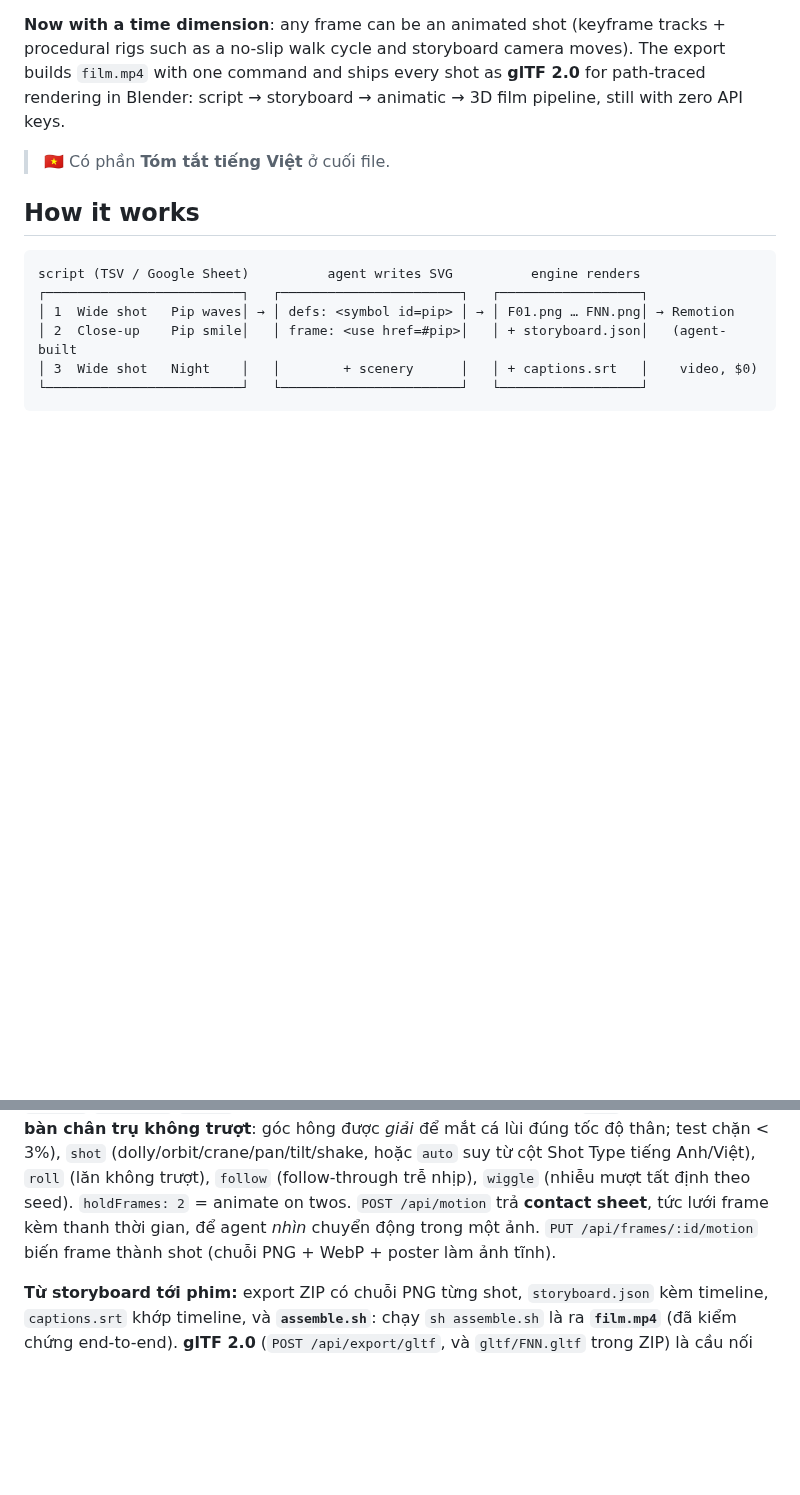
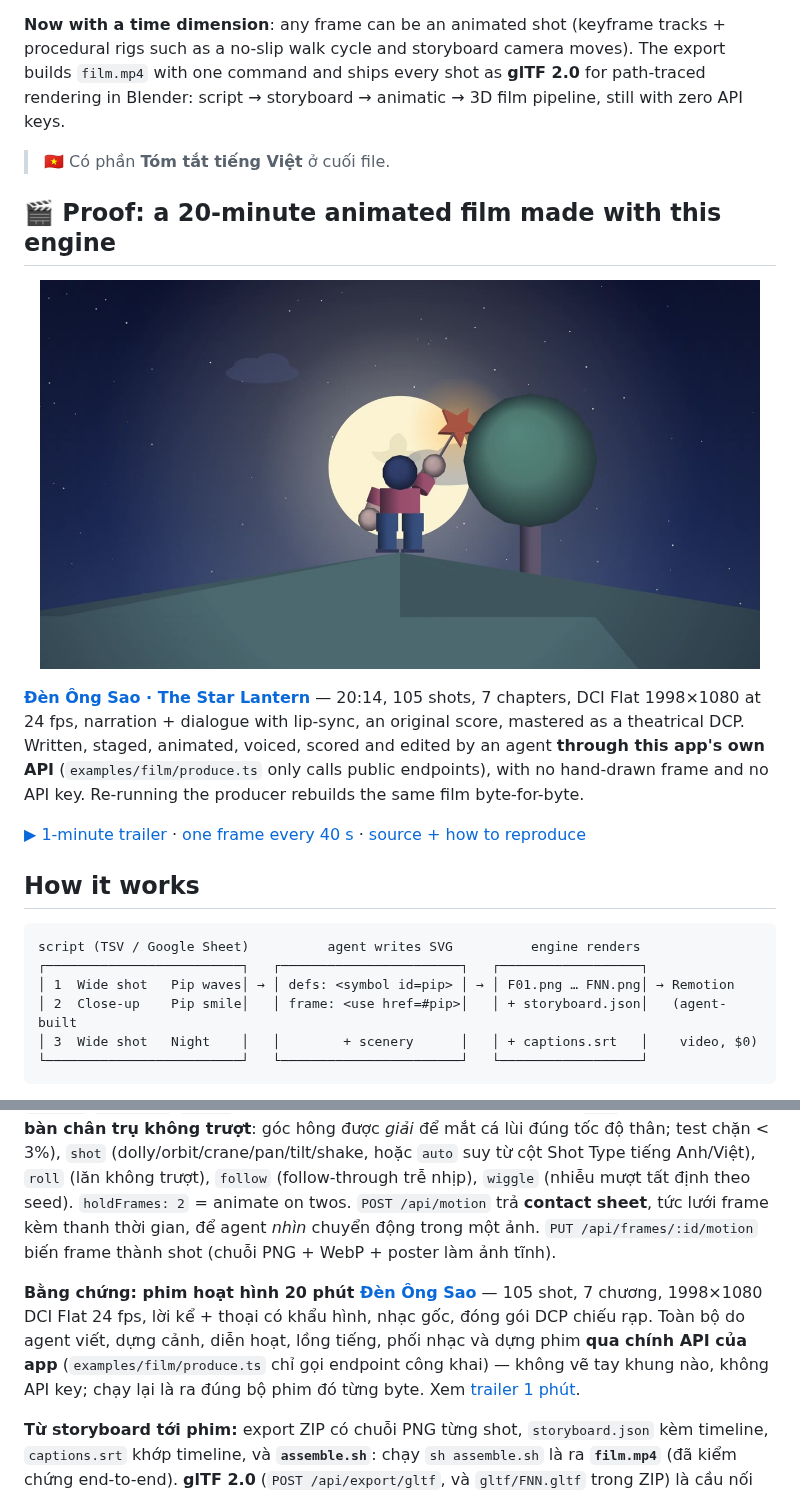
Before and after one commit to vansyson1308/imageforagent, a Markdown page: README.md, 2 parts joined by grey strips. Rendered like a GitHub page; pictures changed too: docs/media/den-ong-sao-poster.jpg (added); blank space fills up the shorter version.

```diff
--- a/README.md
+++ b/README.md
@@ -7,6 +7,14 @@
 **Now with a time dimension**: any frame can be an animated shot (keyframe tracks + procedural rigs such as a no-slip walk cycle and storyboard camera moves). The export builds `film.mp4` with one command and ships every shot as **glTF 2.0** for path-traced rendering in Blender: script → storyboard → animatic → 3D film pipeline, still with zero API keys.
 
 > 🇻🇳 Có phần **Tóm tắt tiếng Việt** ở cuối file.
+
+## 🎬 Proof: a 20-minute animated film made with this engine
+
+<p align="center"><img src="docs/media/den-ong-sao-poster.jpg" width="720" alt="Đèn Ông Sao — Tí raises the star lantern against the full moon"></p>
+
+**[Đèn Ông Sao · The Star Lantern](examples/film/)** — 20:14, 105 shots, 7 chapters, DCI Flat 1998×1080 at 24 fps, narration + dialogue with lip-sync, an original score, mastered as a theatrical DCP. Written, staged, animated, voiced, scored and edited by an agent **through this app's own API** (`examples/film/produce.ts` only calls public endpoints), with no hand-drawn frame and no API key. Re-running the producer rebuilds the same film byte-for-byte.
+
+[▶ 1-minute trailer](docs/media/den-ong-sao-trailer.mp4) · [one frame every 40 s](docs/media/den-ong-sao-contact-sheet.jpg) · [source + how to reproduce](examples/film/README.md)
 
 ## How it works
 
@@ -393,6 +401,8 @@ tests/                            Vitest — sanitizer bypass-vector suite + con
 
 **Motion, trục thời gian (construct v4):** mỗi frame storyboard có thể là **một shot chuyển động**. Motion spec = scene construct gốc + **tracks** keyframe (target là đường dẫn theo id: `parts.pip.pose.kneeL`, `camera.orbit.azimuth`, `solids.ball.at.1`, màu `#hex` pha trong không gian tuyến tính; easing `inOut` mặc định theo nguyên lý slow-in/slow-out, có `outBack`/`outBounce`/`smooth` Catmull-Rom/cubic-bezier) + **rig thủ tục**: `walk` (đi bộ theo đường, **bàn chân trụ không trượt**: góc hông được *giải* để mắt cá lùi đúng tốc độ thân; test chặn < 3%), `shot` (dolly/orbit/crane/pan/tilt/shake, hoặc `auto` suy từ cột Shot Type tiếng Anh/Việt), `roll` (lăn không trượt), `follow` (follow-through trễ nhịp), `wiggle` (nhiễu mượt tất định theo seed). `holdFrames: 2` = animate on twos. `POST /api/motion` trả **contact sheet**, tức lưới frame kèm thanh thời gian, để agent *nhìn* chuyển động trong một ảnh. `PUT /api/frames/:id/motion` biến frame thành shot (chuỗi PNG + WebP + poster làm ảnh tĩnh).
 
+**Bằng chứng: phim hoạt hình 20 phút [Đèn Ông Sao](examples/film/)** — 105 shot, 7 chương, 1998×1080 DCI Flat 24 fps, lời kể + thoại có khẩu hình, nhạc gốc, đóng gói DCP chiếu rạp. Toàn bộ do agent viết, dựng cảnh, diễn hoạt, lồng tiếng, phối nhạc và dựng phim **qua chính API của app** (`examples/film/produce.ts` chỉ gọi endpoint công khai) — không vẽ tay khung nào, không API key; chạy lại là ra đúng bộ phim đó từng byte. Xem [trailer 1 phút](docs/media/den-ong-sao-trailer.mp4).
+
 **Từ storyboard tới phim:** export ZIP có chuỗi PNG từng shot, `storyboard.json` kèm timeline, `captions.srt` khớp timeline, và **`assemble.sh`**: chạy `sh assemble.sh` là ra **`film.mp4`** (đã kiểm chứng end-to-end). **glTF 2.0** (`POST /api/export/gltf`, và `gltf/FNN.gltf` trong ZIP) là cầu nối sang Blender/Unreal: đúng mesh engine vẽ, camera khớp từng pixel với khung SVG, animation TRS; đã qua Khronos validator (0 lỗi) và render path-traced thật bằng Blender Cycles (`scripts/blender_render.py`). Lộ trình trung thực tới phim chiếu rạp nằm ở [docs/FILM-ROADMAP.md](docs/FILM-ROADMAP.md).
 
 **Pipeline phim (N1–N5):** (1) **rig nhân vật**: khung xương có tên khớp, **IK 2 xương giải tích** (tay chạm tay nắm cửa, chân đặt lên bậc, bám theo vật đang chạy), mặt (mắt/miệng/chớp mắt) và `lipsync` theo giọng; glTF xuất **Armature skinned thật**. (2) **Control passes cho AI video**: depth / segmentation / normal / OpenPose cùng hình học và camera với bản render, để ControlNet/VACE/Wan "vẽ lại" animatic mà vẫn giữ bố cục và diễn xuất. (3) **Âm thanh**: thoại theo frame (WAV hoặc TTS local espeak-ng, không key), nhạc nền duck dưới thoại, mix chuẩn −16 LUFS, phụ đề khớp giọng. (4) **Dựng**: cảnh, chuyển cảnh (dissolve/fade/wipe/slide), timeline lượng tử theo frame 24 fps, xuất **EDL CMX3600 + OpenTimelineIO** mở thẳng trong Resolve/Premiere, lint liền mạch. (5) **DCP chiếu rạp**: làm project ở canvas **1.85:1 (Flat 1998×1080)** hoặc **2.39:1 (Scope 2048×858)**, 2K/4K, rồi `npm run master:dcp -- <thư-mục-export>` → DCP SMPTE: hình X′Y′Z′ 12-bit JPEG 2000, MXF do muxer TypeScript thuần viết, tiếng 5.1 PCM 24-bit ở mức rạp −24 LUFS, CPL/PKL/ASSETMAP, tên ISDCF 12 trường. Đã kiểm chứng bằng asdcplib (unwrap trả lại từng frame byte-giống-hệt), XSD SMPTE, ClairMeta (0 cảnh báo) và ffmpeg; cùng `--date` thì DCP byte-giống-hệt.
```
Also changed, not shown: examples/film/README.md (+13 -2 lines), docs/media/den-ong-sao-contact-sheet.jpg (added), 2 other files.
